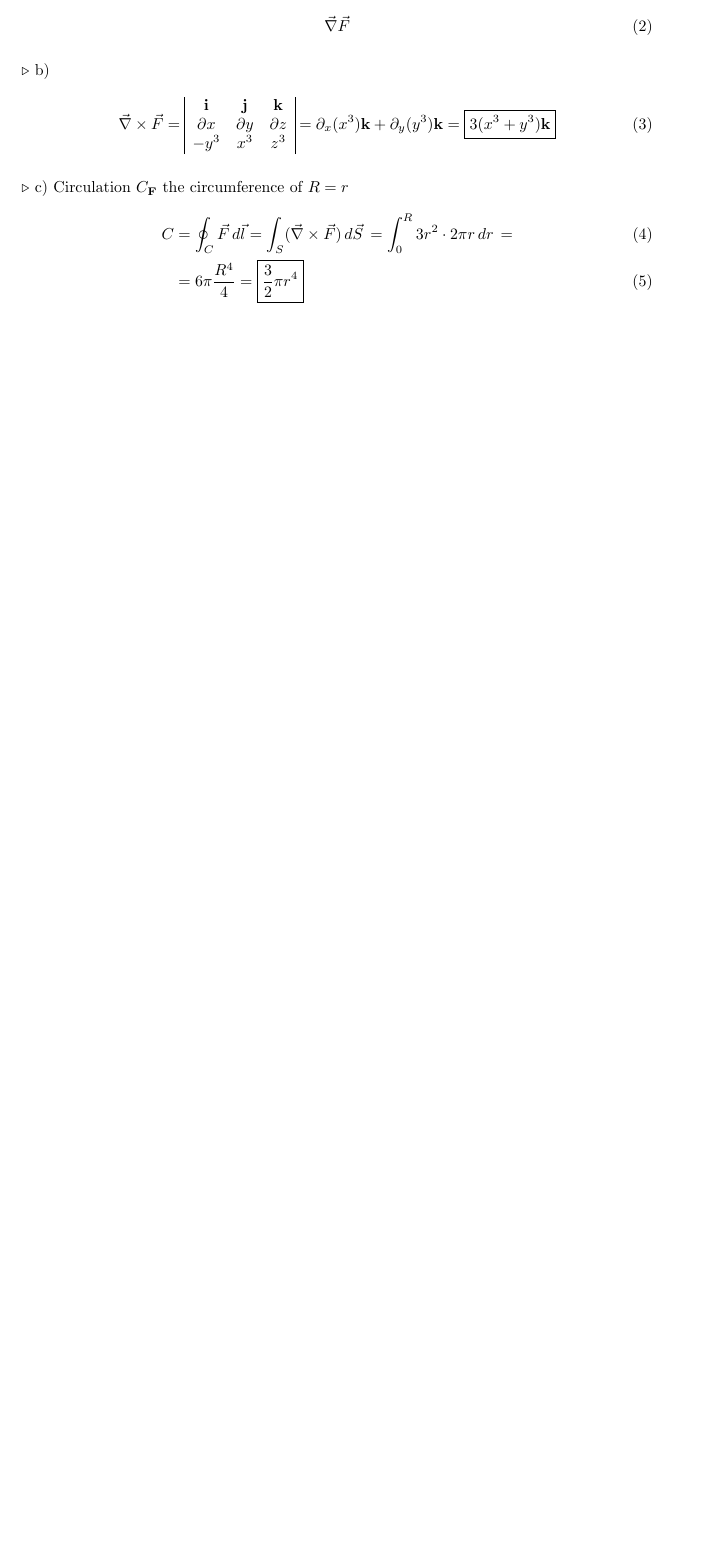
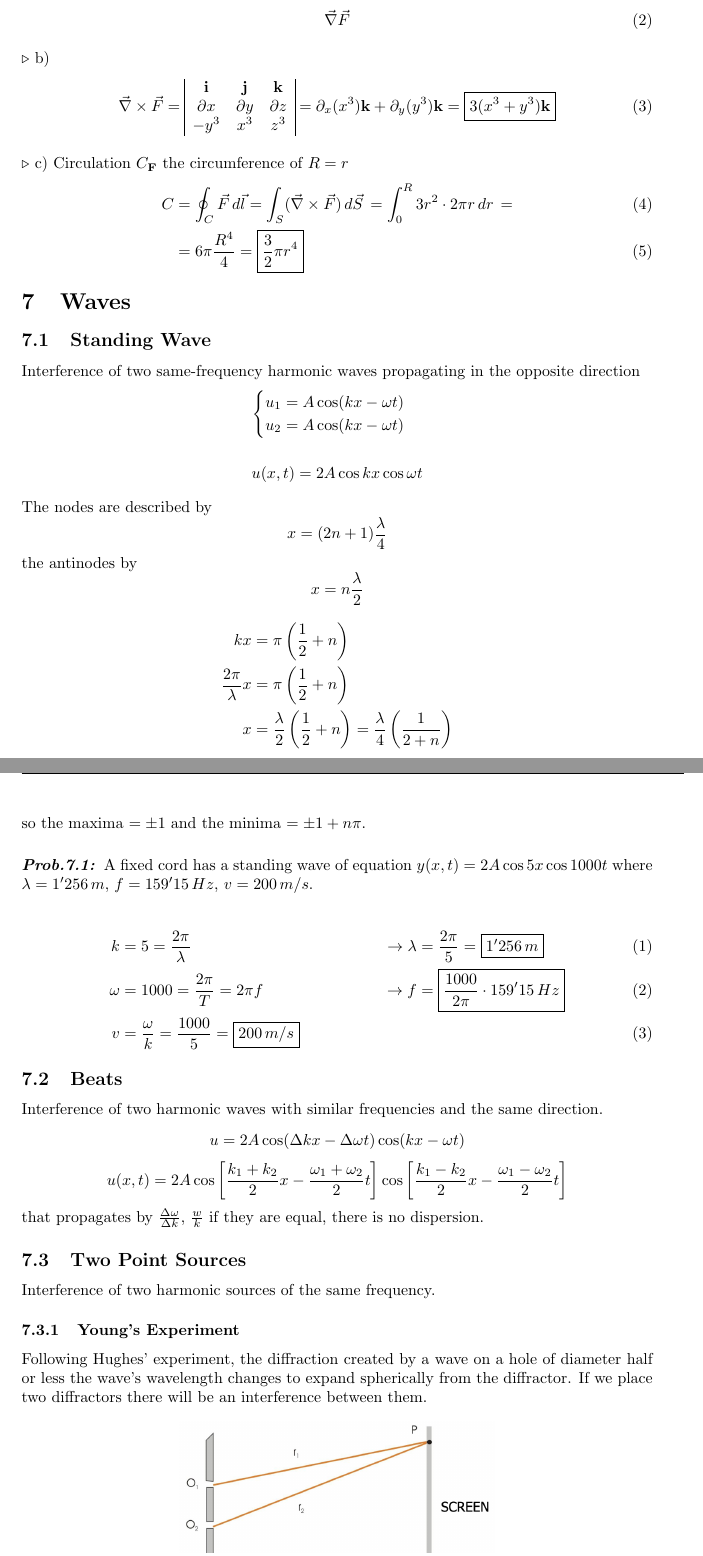
Before and after one commit to msanlli/fis2-2, a LaTeX document (master.tex): part of page 12 of 12 before the commit and two parts of pages 12 and 13 of 15 after it, the two joined at a grey line, cut so that both start at the same text, the shorter picture padded with empty space. Compiled offline with pdfLaTeX.

Commit message:
2024-05-24

```diff
--- a/master.tex
+++ b/master.tex
@@ -552,3 +552,61 @@ C&=\oint_{C}\vec{F}\,d\vec{l}=\int _{S}(\vec{\nabla}\times \vec{F}) \, d\vec{S}\
 &=6\pi \frac{R^{4}}{4}=\boxed{\frac{3}{2}\pi r^{4} }
 \end{align}
 
+\section{Waves}
+
+\setcounter{equation}{0}
+\subsection{Standing Wave}
+\setcounter{equation}{0}
+Interference of two same-frequency harmonic waves propagating in the opposite direction
+$$
+\begin{cases}
+u_{1}=A\cos(kx-\omega t) \\
+u_{2}=A\cos(kx-\omega t)
+\end{cases}
+$$
+
+$$
+u(x,t)=2A\cos kx\cos \omega t
+$$
+
+The nodes are described by
+$$
+x=(2n+1)\frac{\lambda}{4}
+$$
+the antinodes by
+$$
+x=n \frac{\lambda}{2}
+$$
+\begin{align*}
+kx&=\pi\left( \frac{1}{2}+n \right) \\
+\frac{2\pi}{\lambda}x&=\pi\left( \frac{1}{2}+n \right) \\
+x&= \frac{\lambda}{2}\left( \frac{1}{2}+n \right)=\frac{\lambda}{4}\left( \frac{1}{2+n} \right)
+\end{align*}
+so the maxima $=\pm 1$ and the minima $=\pm 1+n\pi$.
+
+\stepcounter{prob}\vspace{2ex}\textbf{\textit{Prob.\thesection.\theprob: }}A fixed cord has a standing wave of equation $y(x,t)=2A\cos 5x\cos 1000t$ where $\lambda=1'256\,m,\,f=159'15\,Hz,\,v=200\,m /s$.
+
+\begin{align}
+k & =5=\frac{2\pi}{\lambda} & \to\lambda & =\frac{2\pi}{5}=\boxed{1'256\,m} \\
+\omega & =1000=\frac{2\pi}{T}=2\pi f & \to f & =\boxed{\frac{1000}{2\pi}\cdot 159'15\,Hz} \\
+v & =\frac{\omega}{k}=\frac{1000}{5}=\boxed{200\,m / s}
+\end{align}
+
+\subsection{Beats}
+\setcounter{equation}{0}
+Interference of two harmonic waves with similar frequencies and the same direction.
+$$
+u=2A\cos(\Delta kx-\Delta \omega t)\cos(kx-\omega t)
+$$
+$$
+u(x,t)=2A\cos\left[ \frac{k_{1}+k_{2}}{2}x-\frac{\omega_{1}+\omega_{2}}{2}t \right]\cos\left[ \frac{k_{1}-k_{2}}{2}x-\frac{\omega_{1}-\omega_{2}}{2}t \right]
+$$
+that propagates by $\frac{\Delta \omega}{\Delta k},\, \frac{w}{k}$ if they are equal, there is no dispersion.
+
+\subsection{Two Point Sources}
+\setcounter{equation}{0}
+Interference of two harmonic sources of the same frequency.
+
+\subsubsection{Young's Experiment}
+\setcounter{equation}{0}
+Following Hughes' experiment, the diffraction created by a wave on a hole of diameter half or less the wave's wavelength changes to expand spherically from the diffractor. If we place two diffractors there will be an interference between them.
```
Also changed, not shown: IMG/theta.png (added), IMG/young.png (added), master.tex (90 more changed lines).
